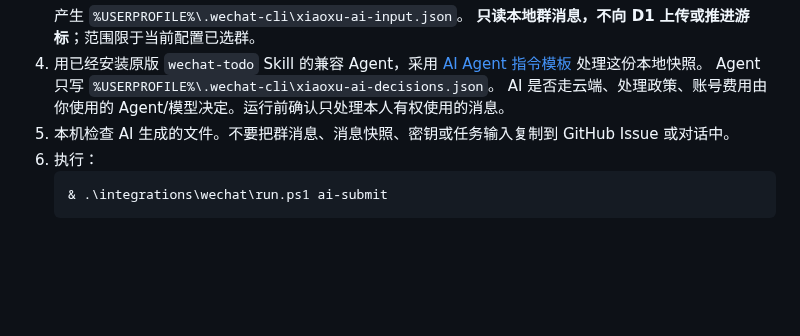
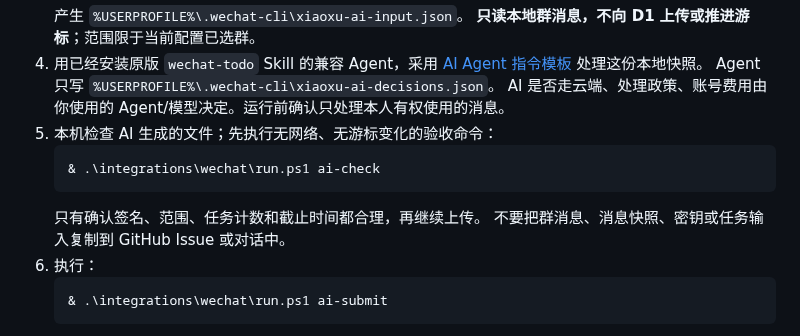
Before and after one commit to 07xh/dorm-os, a Markdown page: integrations/wechat/AI-HANDOFF.md, the part around the change. GitHub-like rendering; blank space fills up the shorter version.

Commit message:
docs(wechat): add explicit offline AI safety check before upload

````diff
--- a/integrations/wechat/AI-HANDOFF.md
+++ b/integrations/wechat/AI-HANDOFF.md
@@ -28,7 +28,12 @@
    [AI Agent 指令模板](./AI-AGENT-PROMPT.md) 处理这份本地快照。
    Agent 只写 `%USERPROFILE%\.wechat-cli\xiaoxu-ai-decisions.json`。
    AI 是否走云端、处理政策、账号费用由你使用的 Agent/模型决定。运行前确认只处理本人有权使用的消息。
-5. 本机检查 AI 生成的文件。不要把群消息、消息快照、密钥或任务输入复制到 GitHub Issue 或对话中。
+5. 本机检查 AI 生成的文件；先执行无网络、无游标变化的验收命令：
+   ```powershell
+   & .\integrations\wechat\run.ps1 ai-check
+   ```
+   只有确认签名、范围、任务计数和截止时间都合理，再继续上传。
+   不要把群消息、消息快照、密钥或任务输入复制到 GitHub Issue 或对话中。
 6. 执行：
    ```powershell
    & .\integrations\wechat\run.ps1 ai-submit
````
